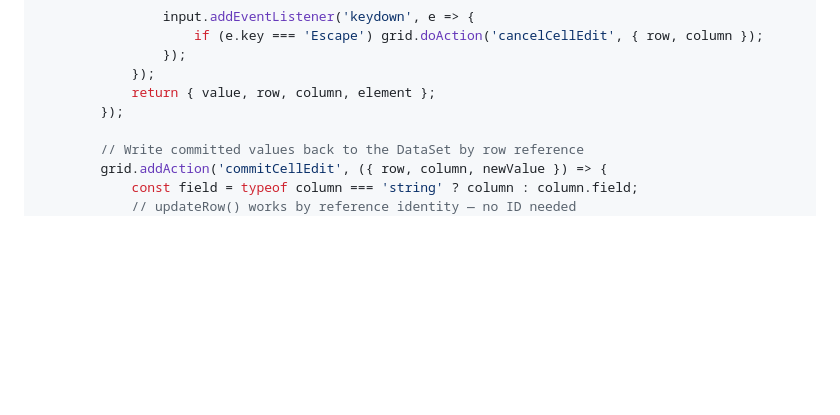
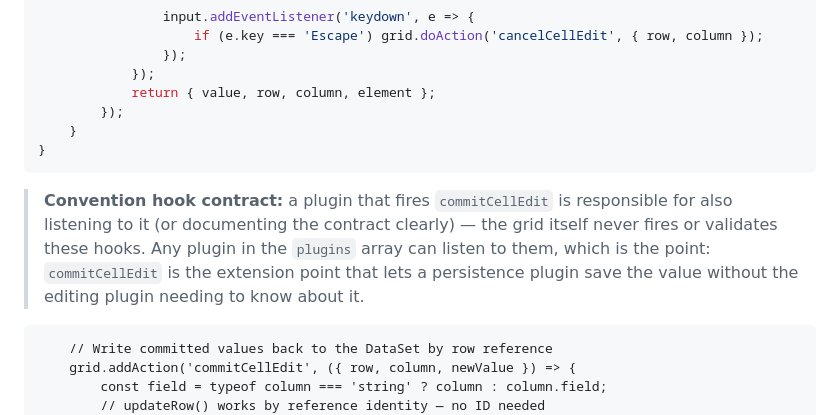
Before and after one commit to mihai-r-lupu/streamgrid, a Markdown page: docs/Plugins.md, the part around the change. Drawn GitHub-style; blank space fills up the shorter version.

````diff
--- a/docs/Plugins.md
+++ b/docs/Plugins.md
@@ -427,6 +427,15 @@ class InlineEditPlugin {
             });
             return { value, row, column, element };
         });
+    }
+}
+```
+
+> **Convention hook contract:** a plugin that fires `commitCellEdit` is responsible for also
+> listening to it (or documenting the contract clearly) — the grid itself never fires or
+> validates these hooks. Any plugin in the `plugins` array can listen to them, which is
+> the point: `commitCellEdit` is the extension point that lets a persistence plugin save
+> the value without the editing plugin needing to know about it.
 
         // Write committed values back to the DataSet by row reference
         grid.addAction('commitCellEdit', ({ row, column, newValue }) => {
````
Also changed, not shown: docs/Plugin System Extension Plan.md (added, +173 -0 lines).
